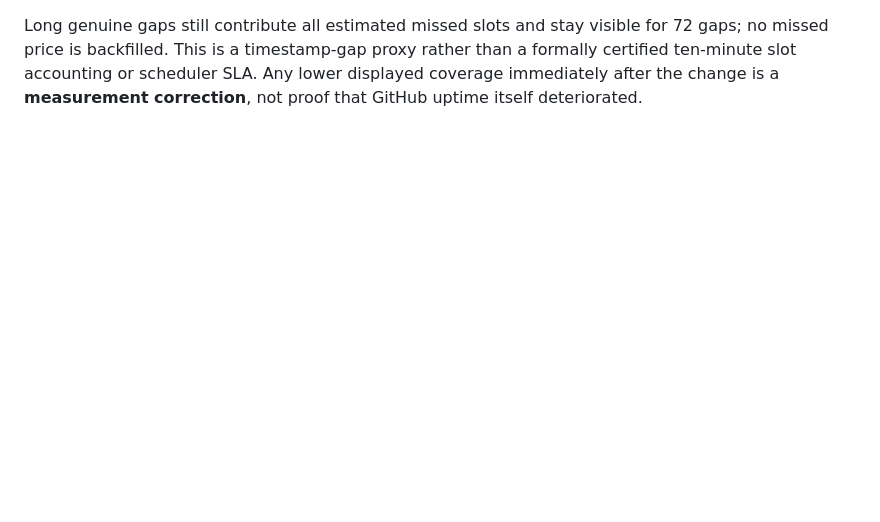
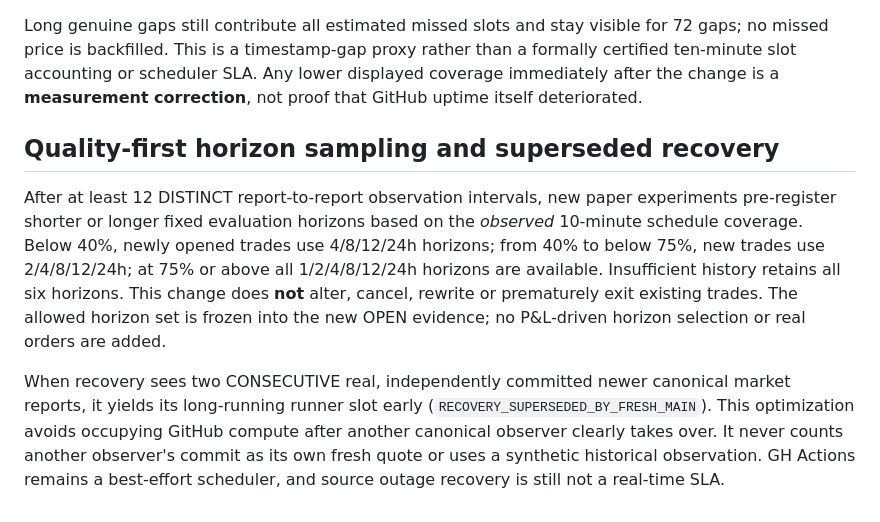
Before and after one commit to 0xzein-eth/crypto-strategy-lab, a Markdown page: OPS_RELIABILITY.md, the part around the change. Rendered like a GitHub page; blank space fills up the shorter version.

Commit message:
quality: cadence-aware paper horizons and safe runner yield (OPS_RELIABILITY.md)

```diff
--- a/OPS_RELIABILITY.md
+++ b/OPS_RELIABILITY.md
@@ -258,3 +258,24 @@ timestamp-gap proxy rather than a formally certified ten-minute slot
 accounting or scheduler SLA. Any lower displayed coverage immediately
 after the change is a **measurement correction**, not proof that
 GitHub uptime itself deteriorated.
+
+
+## Quality-first horizon sampling and superseded recovery
+
+After at least 12 DISTINCT report-to-report observation intervals, new
+paper experiments pre-register shorter or longer fixed evaluation
+horizons based on the *observed* 10-minute schedule coverage. Below
+40%, newly opened trades use 4/8/12/24h horizons; from 40% to below
+75%, new trades use 2/4/8/12/24h; at 75% or above all 1/2/4/8/12/24h
+horizons are available. Insufficient history retains all six horizons.
+This change does **not** alter, cancel, rewrite or prematurely exit
+existing trades. The allowed horizon set is frozen into the new OPEN
+evidence; no P&L-driven horizon selection or real orders are added.
+
+When recovery sees two CONSECUTIVE real, independently committed newer
+canonical market reports, it yields its long-running runner slot early
+(`RECOVERY_SUPERSEDED_BY_FRESH_MAIN`). This optimization avoids occupying
+GitHub compute after another canonical observer clearly takes over.
+It never counts another observer's commit as its own fresh quote or
+uses a synthetic historical observation. GH Actions remains a best-effort
+scheduler, and source outage recovery is still not a real-time SLA.
```
